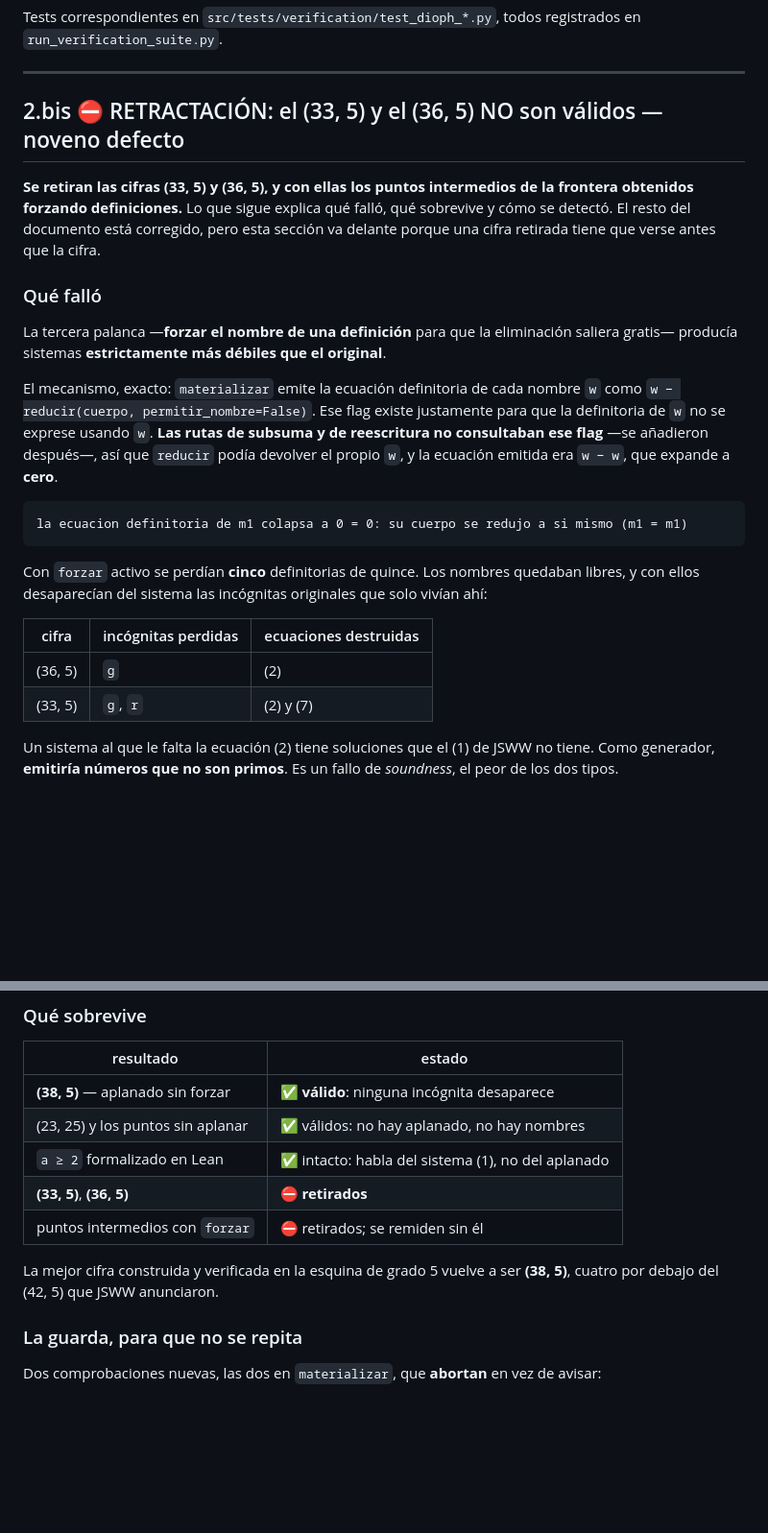
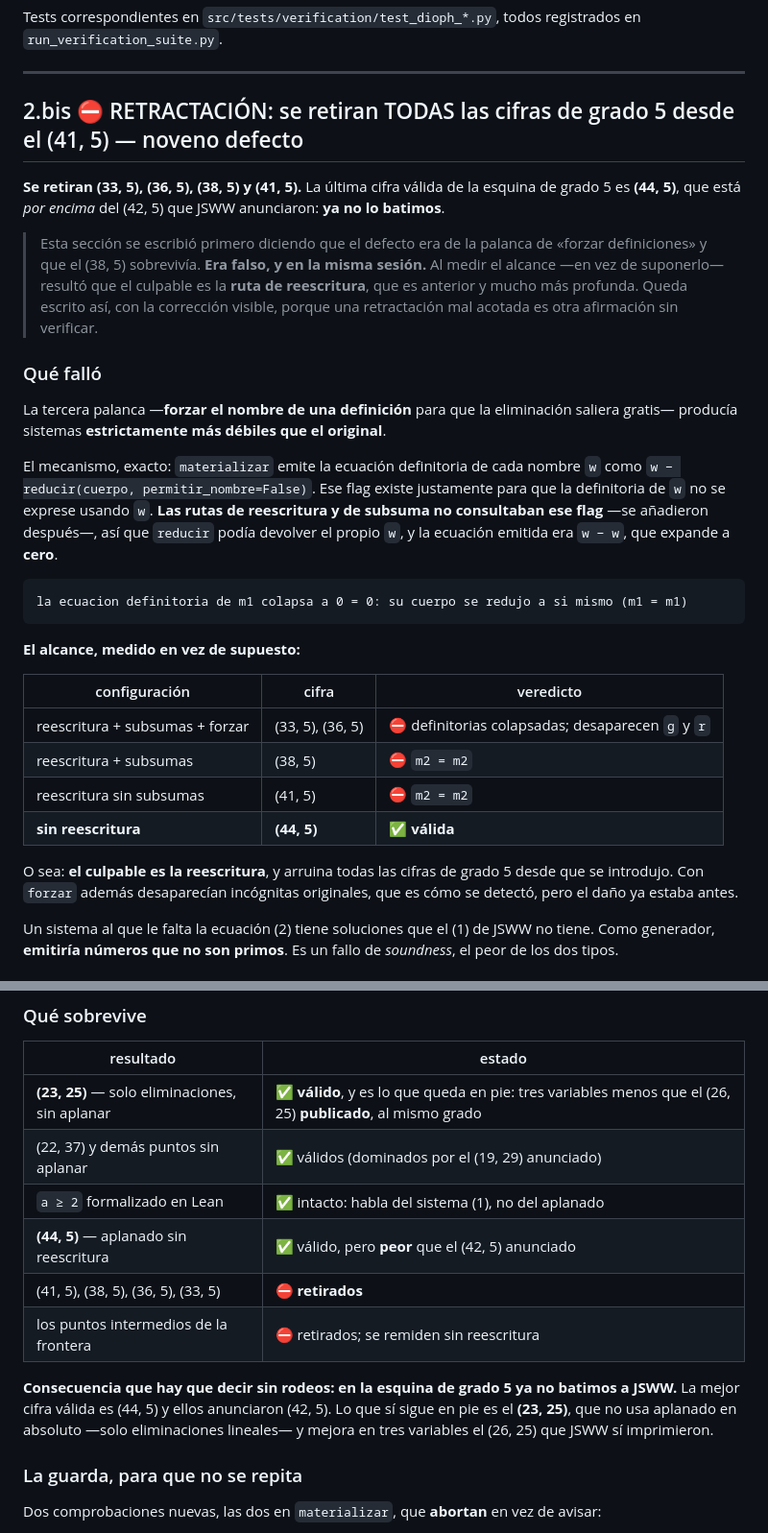
Before and after one commit to Javitax47/Proyecto-Diophantus, a Markdown page: ESTADO_CALCULO_DIOFANTICO.md, 2 parts joined by grey strips. Shown at 96% size. Drawn GitHub-style; blank space fills up the shorter version.

Commit message:
RETRACTACION CORREGIDA: el alcance es mayor — cae todo desde el (41,5)
La retractacion de hace un momento decia que el defecto era de la palanca de
forzar definiciones y que el (38,5) sobrevivia. ERA FALSO, en la misma sesion.
Al MEDIR el alcance en vez de suponerlo:

  reescritura + subsumas + forzar -> (33,5) (36,5)  ROTO
  reescritura + subsumas          -> (38,5)         ROTO  (m2 = m2)
  reescritura sin subsumas        -> (41,5)         ROTO  (m2 = m2)
  SIN reescritura                 -> (44,5)         VALIDO

El culpable es la RUTA DE REESCRITURA, no las subsumas ni el forzado. Arruina
todas las cifras de grado 5 desde que se introdujo.

CONSECUENCIA, sin rodeos: en la esquina de grado 5 ya NO batimos a JSWW. La mejor
cifra valida es (44,5) y ellos anunciaron (42,5).

LO QUE QUEDA EN PIE: el (23,25), que no usa aplanado --solo eliminaciones
lineales-- y mejora en tres variables el (26,25) que JSWW SI imprimieron; los
demas puntos sin aplanar; y el teorema a >= 2 formalizado en Lean.

Una retractacion mal acotada es otra afirmacion sin verificar, asi que queda
escrita con la correccion visible.

Co-Authored-By: Claude Opus 5 <noreply@anthropic.com>
Claude-Session: https://claude.ai/code/session_01LEqsafaZVh1UouaXpwB9fg

````diff
--- a/ESTADO_CALCULO_DIOFANTICO.md
+++ b/ESTADO_CALCULO_DIOFANTICO.md
@@ -53,12 +53,16 @@ Tests correspondientes en `src/tests/verification/test_dioph_*.py`, todos regist
 
 ---
 
-## 2.bis ⛔ RETRACTACIÓN: el (33, 5) y el (36, 5) NO son válidos — noveno defecto
-
-**Se retiran las cifras (33, 5) y (36, 5), y con ellas los puntos intermedios de la frontera
-obtenidos forzando definiciones.** Lo que sigue explica qué falló, qué sobrevive y cómo se detectó.
-El resto del documento está corregido, pero esta sección va delante porque una cifra retirada tiene
-que verse antes que la cifra.
+## 2.bis ⛔ RETRACTACIÓN: se retiran TODAS las cifras de grado 5 desde el (41, 5) — noveno defecto
+
+**Se retiran (33, 5), (36, 5), (38, 5) y (41, 5).** La última cifra válida de la esquina de grado 5
+es **(44, 5)**, que está *por encima* del (42, 5) que JSWW anunciaron: **ya no lo batimos**.
+
+> Esta sección se escribió primero diciendo que el defecto era de la palanca de «forzar
+> definiciones» y que el (38, 5) sobrevivía. **Era falso, y en la misma sesión.** Al medir el alcance
+> —en vez de suponerlo— resultó que el culpable es la **ruta de reescritura**, que es anterior y
+> mucho más profunda. Queda escrito así, con la corrección visible, porque una retractación mal
+> acotada es otra afirmación sin verificar.
 
 ### Qué falló
 
@@ -67,7 +71,7 @@ producía sistemas **estrictamente más débiles que el original**.
 
 El mecanismo, exacto: `materializar` emite la ecuación definitoria de cada nombre `w` como
 `w − reducir(cuerpo, permitir_nombre=False)`. Ese flag existe justamente para que la definitoria de
-`w` no se exprese usando `w`. **Las rutas de subsuma y de reescritura no consultaban ese flag** —se
+`w` no se exprese usando `w`. **Las rutas de reescritura y de subsuma no consultaban ese flag** —se
 añadieron después—, así que `reducir` podía devolver el propio `w`, y la ecuación emitida era
 `w − w`, que expande a **cero**.
 
@@ -75,13 +79,18 @@ añadieron después—, así que `reducir` podía devolver el propio `w`, y la e
 la ecuacion definitoria de m1 colapsa a 0 = 0: su cuerpo se redujo a si mismo (m1 = m1)
 ```
 
-Con `forzar` activo se perdían **cinco** definitorias de quince. Los nombres quedaban libres, y con
-ellos desaparecían del sistema las incógnitas originales que solo vivían ahí:
-
-| cifra | incógnitas perdidas | ecuaciones destruidas |
+**El alcance, medido en vez de supuesto:**
+
+| configuración | cifra | veredicto |
 |---|---|---|
-| (36, 5) | `g` | (2) |
-| (33, 5) | `g`, `r` | (2) y (7) |
+| reescritura + subsumas + forzar | (33, 5), (36, 5) | ⛔ definitorias colapsadas; desaparecen `g` y `r` |
+| reescritura + subsumas | (38, 5) | ⛔ `m2 = m2` |
+| reescritura sin subsumas | (41, 5) | ⛔ `m2 = m2` |
+| **sin reescritura** | **(44, 5)** | ✅ **válida** |
+
+O sea: **el culpable es la reescritura**, y arruina todas las cifras de grado 5 desde que se
+introdujo. Con `forzar` además desaparecían incógnitas originales, que es cómo se detectó, pero el
+daño ya estaba antes.
 
 Un sistema al que le falta la ecuación (2) tiene soluciones que el (1) de JSWW no tiene. Como
 generador, **emitiría números que no son primos**. Es un fallo de *soundness*, el peor de los dos
@@ -112,14 +121,17 @@ formalismo, que es exactamente el argumento por el que se formaliza.
 
 | resultado | estado |
 |---|---|
-| **(38, 5)** — aplanado sin forzar | ✅ **válido**: ninguna incógnita desaparece |
-| (23, 25) y los puntos sin aplanar | ✅ válidos: no hay aplanado, no hay nombres |
+| **(23, 25)** — solo eliminaciones, sin aplanar | ✅ **válido**, y es lo que queda en pie: tres variables menos que el (26, 25) **publicado**, al mismo grado |
+| (22, 37) y demás puntos sin aplanar | ✅ válidos (dominados por el (19, 29) anunciado) |
 | `a ≥ 2` formalizado en Lean | ✅ intacto: habla del sistema (1), no del aplanado |
-| **(33, 5)**, **(36, 5)** | ⛔ **retirados** |
-| puntos intermedios con `forzar` | ⛔ retirados; se remiden sin él |
-
-La mejor cifra construida y verificada en la esquina de grado 5 vuelve a ser **(38, 5)**, cuatro por
-debajo del (42, 5) que JSWW anunciaron.
+| **(44, 5)** — aplanado sin reescritura | ✅ válido, pero **peor** que el (42, 5) anunciado |
+| (41, 5), (38, 5), (36, 5), (33, 5) | ⛔ **retirados** |
+| los puntos intermedios de la frontera | ⛔ retirados; se remiden sin reescritura |
+
+**Consecuencia que hay que decir sin rodeos: en la esquina de grado 5 ya no batimos a JSWW.** La
+mejor cifra válida es (44, 5) y ellos anunciaron (42, 5). Lo que sí sigue en pie es el **(23, 25)**,
+que no usa aplanado en absoluto —solo eliminaciones lineales— y mejora en tres variables el (26, 25)
+que JSWW sí imprimieron.
 
 ### La guarda, para que no se repita
 
````
